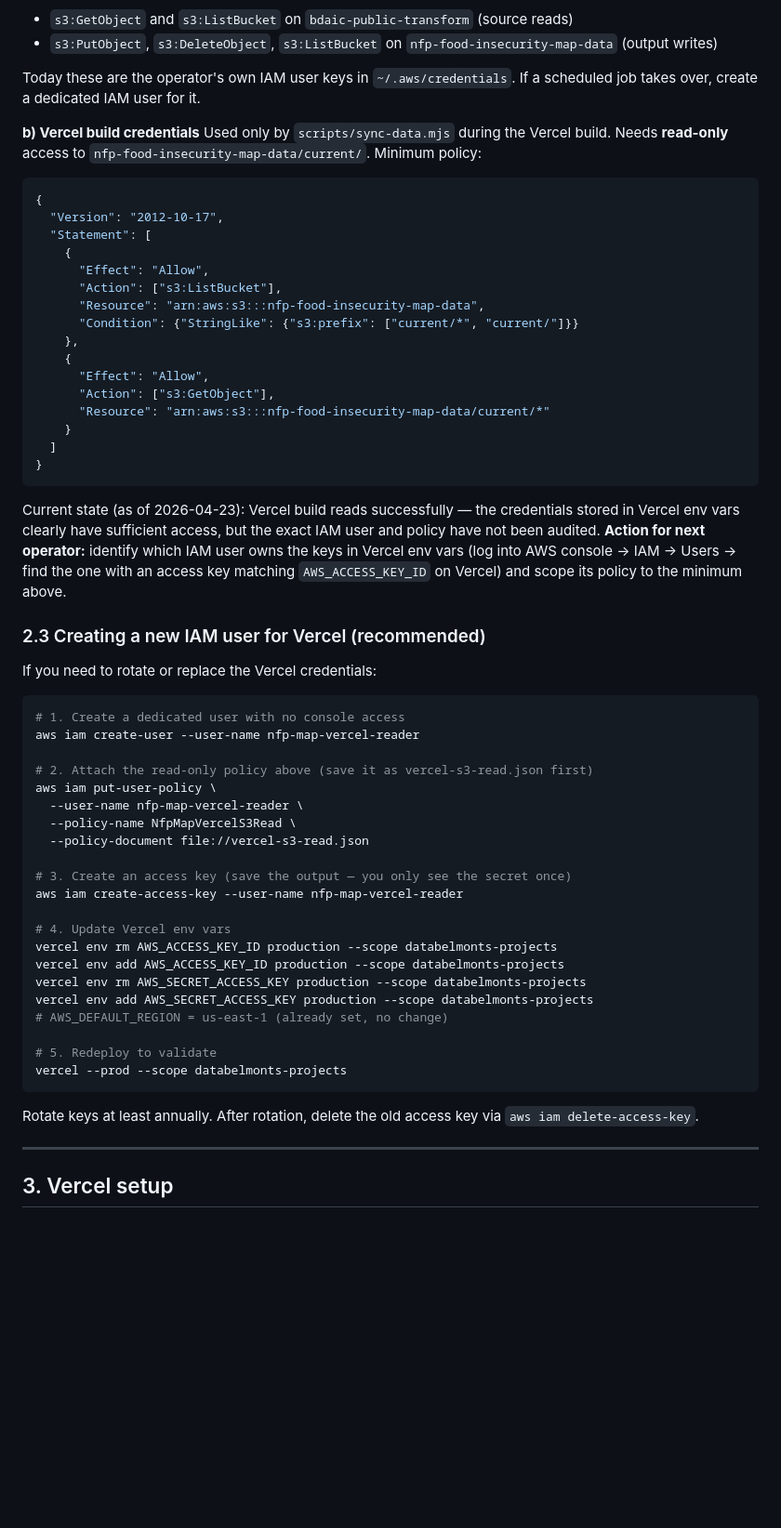
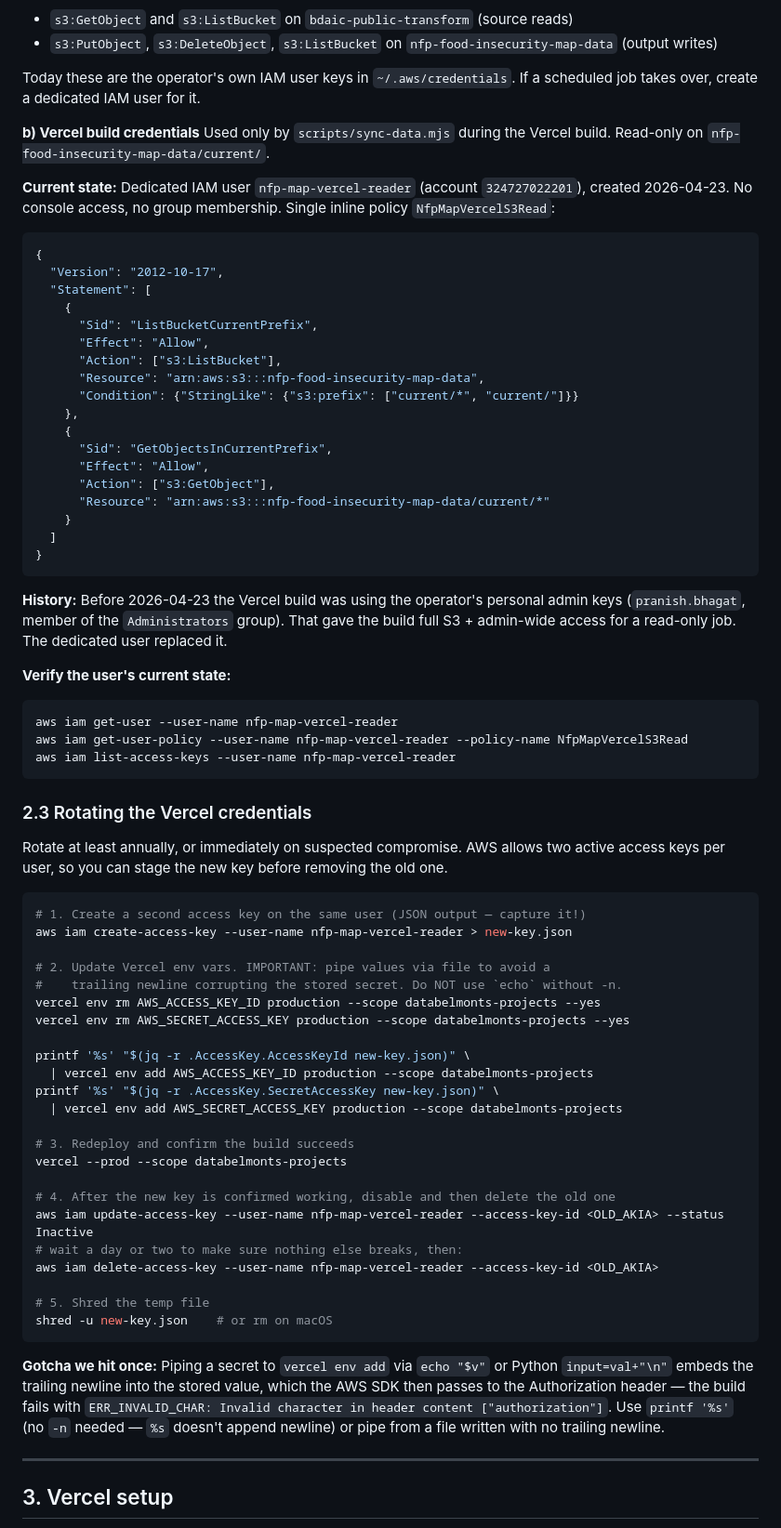
Before and after one commit to Belmont-Data-Collaborative/nfp-food-insecurity-map, a Markdown page: OPERATIONS.md, the part around one of its changes. Shown at 93% size. Drawn GitHub-style; blank space fills up the shorter version.

Commit message:
docs: document Vercel IAM user, policy, and rotation procedure
The Vercel build previously ran as pranish.bhagat (admin-level keys)
for a read-only job. Replaced with a dedicated nfp-map-vercel-reader
IAM user carrying only s3:ListBucket on the bucket (scoped to
current/*) and s3:GetObject on current/*. OPERATIONS.md §2.2 now
documents the actual user and inline policy instead of the
placeholder, and §2.3 is a concrete rotation runbook (including
the trailing-newline gotcha in vercel env add).

Co-Authored-By: Claude Opus 4.7 (1M context) <noreply@anthropic.com>

````diff
--- a/OPERATIONS.md
+++ b/OPERATIONS.md
@@ -48,19 +48,23 @@ Used when a human (or scheduled job) runs `python -m pipeline` and then uploads
 Today these are the operator's own IAM user keys in `~/.aws/credentials`. If a scheduled job takes over, create a dedicated IAM user for it.
 
 **b) Vercel build credentials**
-Used only by `scripts/sync-data.mjs` during the Vercel build. Needs **read-only** access to `nfp-food-insecurity-map-data/current/`. Minimum policy:
+Used only by `scripts/sync-data.mjs` during the Vercel build. Read-only on `nfp-food-insecurity-map-data/current/`.
+
+**Current state:** Dedicated IAM user `nfp-map-vercel-reader` (account `324727022201`), created 2026-04-23. No console access, no group membership. Single inline policy `NfpMapVercelS3Read`:
 
 ```json
 {
   "Version": "2012-10-17",
   "Statement": [
     {
+      "Sid": "ListBucketCurrentPrefix",
       "Effect": "Allow",
       "Action": ["s3:ListBucket"],
       "Resource": "arn:aws:s3:::nfp-food-insecurity-map-data",
       "Condition": {"StringLike": {"s3:prefix": ["current/*", "current/"]}}
     },
     {
+      "Sid": "GetObjectsInCurrentPrefix",
       "Effect": "Allow",
       "Action": ["s3:GetObject"],
       "Resource": "arn:aws:s3:::nfp-food-insecurity-map-data/current/*"
@@ -69,37 +73,46 @@ Used only by `scripts/sync-data.mjs` during the Vercel build. Needs **read-only*
 }
 ```
 
-Current state (as of 2026-04-23): Vercel build reads successfully — the credentials stored in Vercel env vars clearly have sufficient access, but the exact IAM user and policy have not been audited. **Action for next operator:** identify which IAM user owns the keys in Vercel env vars (log into AWS console → IAM → Users → find the one with an access key matching `AWS_ACCESS_KEY_ID` on Vercel) and scope its policy to the minimum above.
+**History:** Before 2026-04-23 the Vercel build was using the operator's personal admin keys (`pranish.bhagat`, member of the `Administrators` group). That gave the build full S3 + admin-wide access for a read-only job. The dedicated user replaced it.
 
-### 2.3 Creating a new IAM user for Vercel (recommended)
+**Verify the user's current state:**
+```bash
+aws iam get-user --user-name nfp-map-vercel-reader
+aws iam get-user-policy --user-name nfp-map-vercel-reader --policy-name NfpMapVercelS3Read
+aws iam list-access-keys --user-name nfp-map-vercel-reader
+```
 
-If you need to rotate or replace the Vercel credentials:
+### 2.3 Rotating the Vercel credentials
+
+Rotate at least annually, or immediately on suspected compromise. AWS allows two active access keys per user, so you can stage the new key before removing the old one.
 
 ```bash
-# 1. Create a dedicated user with no console access
-aws iam create-user --user-name nfp-map-vercel-reader
+# 1. Create a second access key on the same user (JSON output — capture it!)
+aws iam create-access-key --user-name nfp-map-vercel-reader > new-key.json
 
-# 2. Attach the read-only policy above (save it as vercel-s3-read.json first)
-aws iam put-user-policy \
-  --user-name nfp-map-vercel-reader \
-  --policy-name NfpMapVercelS3Read \
-  --policy-document file://vercel-s3-read.json
+# 2. Update Vercel env vars. IMPORTANT: pipe values via file to avoid a
+#    trailing newline corrupting the stored secret. Do NOT use `echo` without -n.
+vercel env rm AWS_ACCESS_KEY_ID production --scope databelmonts-projects --yes
+vercel env rm AWS_SECRET_ACCESS_KEY production --scope databelmonts-projects --yes
 
-# 3. Create an access key (save the output — you only see the secret once)
-aws iam create-access-key --user-name nfp-map-vercel-reader
+printf '%s' "$(jq -r .AccessKey.AccessKeyId new-key.json)" \
+  | vercel env add AWS_ACCESS_KEY_ID production --scope databelmonts-projects
+printf '%s' "$(jq -r .AccessKey.SecretAccessKey new-key.json)" \
+  | vercel env add AWS_SECRET_ACCESS_KEY production --scope databelmonts-projects
 
-# 4. Update Vercel env vars
-vercel env rm AWS_ACCESS_KEY_ID production --scope databelmonts-projects
-vercel env add AWS_ACCESS_KEY_ID production --scope databelmonts-projects
-vercel env rm AWS_SECRET_ACCESS_KEY production --scope databelmonts-projects
-vercel env add AWS_SECRET_ACCESS_KEY production --scope databelmonts-projects
-# AWS_DEFAULT_REGION = us-east-1 (already set, no change)
+# 3. Redeploy and confirm the build succeeds
+vercel --prod --scope databelmonts-projects
 
-# 5. Redeploy to validate
-vercel --prod --scope databelmonts-projects
+# 4. After the new key is confirmed working, disable and then delete the old one
+aws iam update-access-key --user-name nfp-map-vercel-reader --access-key-id <OLD_AKIA> --status Inactive
+# wait a day or two to make sure nothing else breaks, then:
+aws iam delete-access-key --user-name nfp-map-vercel-reader --access-key-id <OLD_AKIA>
+
+# 5. Shred the temp file
+shred -u new-key.json    # or rm on macOS
 ```
 
-Rotate keys at least annually. After rotation, delete the old access key via `aws iam delete-access-key`.
+**Gotcha we hit once:** Piping a secret to `vercel env add` via `echo "$v"` or Python `input=val+"\n"` embeds the trailing newline into the stored value, which the AWS SDK then passes to the Authorization header — the build fails with `ERR_INVALID_CHAR: Invalid character in header content ["authorization"]`. Use `printf '%s'` (no `-n` needed — `%s` doesn't append newline) or pipe from a file written with no trailing newline.
 
 ---
 
````
Also changed, not shown: other parts of OPERATIONS.md (+3 -3 lines).
